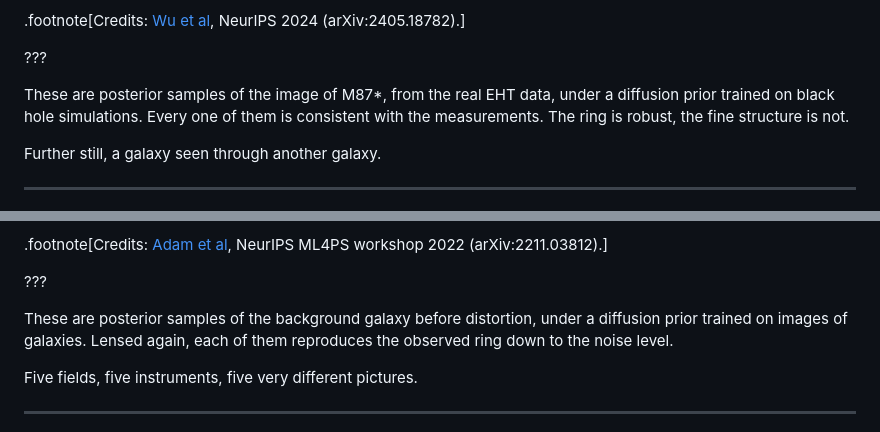
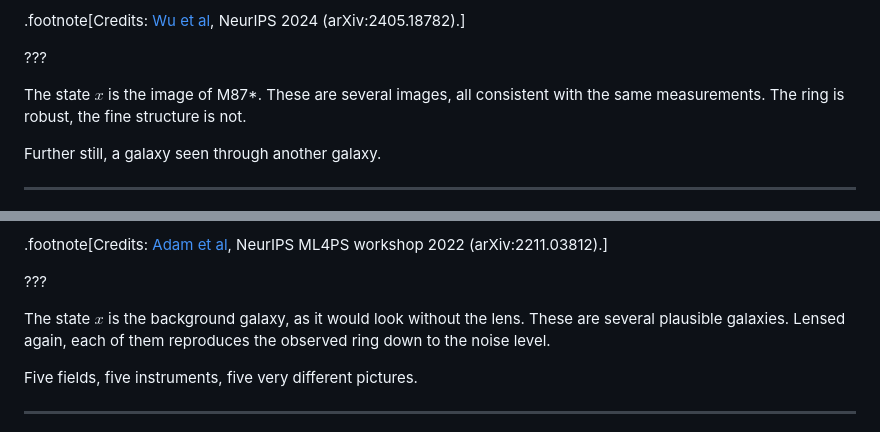
Before and after one commit to glouppe/talk-ai4sci-mainz-2026, a Markdown page: talk.md, 2 parts joined by grey strips. Rendered like a GitHub page.

```diff
--- a/talk.md
+++ b/talk.md
@@ -198,7 +198,7 @@ Images $x$ of M87*, all consistent with the data.
 
 ???
 
-These are posterior samples of the image of M87*, from the real EHT data, under a diffusion prior trained on black hole simulations. Every one of them is consistent with the measurements. The ring is robust, the fine structure is not.
+The state $x$ is the image of M87*. These are several images, all consistent with the same measurements. The ring is robust, the fine structure is not.
 
 Further still, a galaxy seen through another galaxy.
 
@@ -238,7 +238,7 @@ Undistorted images $x$ of the background galaxy, all consistent with the data.
 
 ???
 
-These are posterior samples of the background galaxy before distortion, under a diffusion prior trained on images of galaxies. Lensed again, each of them reproduces the observed ring down to the noise level.
+The state $x$ is the background galaxy, as it would look without the lens. These are several plausible galaxies. Lensed again, each of them reproduces the observed ring down to the noise level.
 
 Five fields, five instruments, five very different pictures.
 
```
Also changed, not shown: other parts of talk.md (+3 -3 lines).
